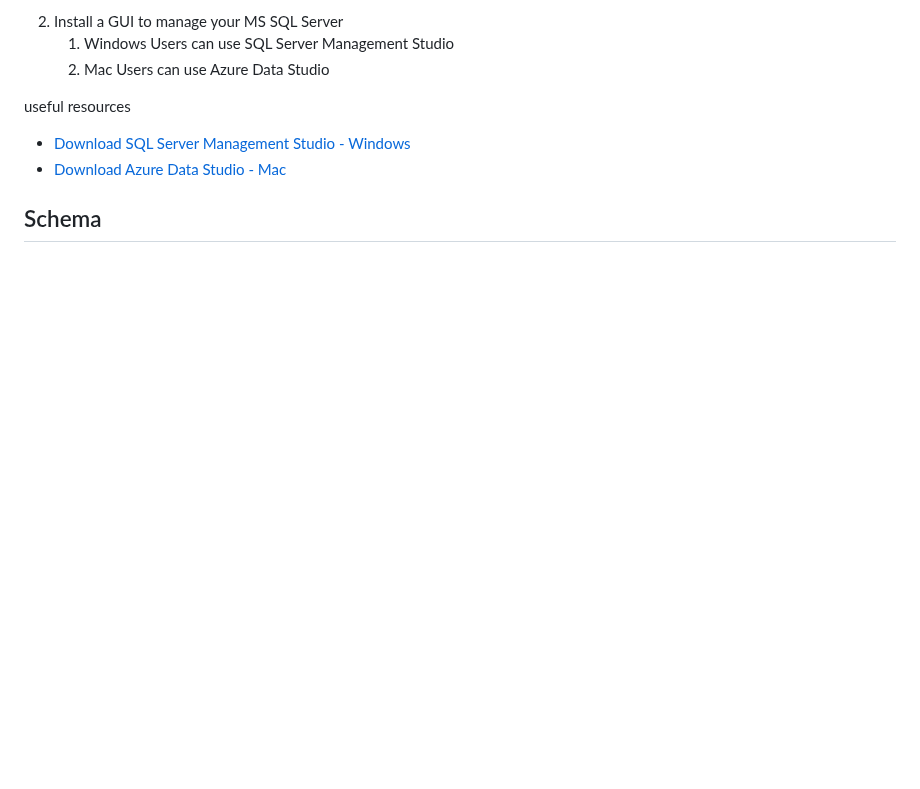
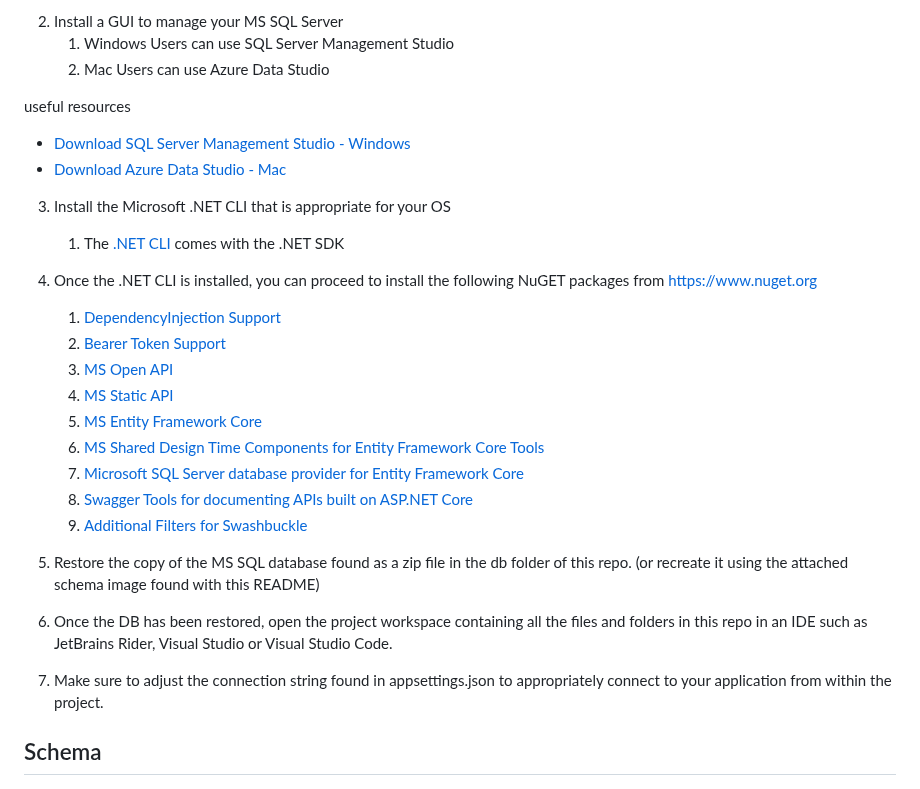
Before and after one commit to ed-is-working/rpc, a Markdown page: README.md, the part around the change. Rendered like a GitHub page; blank space fills up the shorter version.

Commit message:
docs: update README.md with additional instructions

```diff
--- a/README.md
+++ b/README.md
@@ -58,6 +58,24 @@ useful resources
 * [Download SQL Server Management Studio - Windows](https://learn.microsoft.com/en-us/sql/ssms/download-sql-server-management-studio-ssms)
 * [Download Azure Data Studio - Mac](https://learn.microsoft.com/en-us/sql/azure-data-studio/?view)
 
+3. Install the Microsoft .NET CLI that is appropriate for your OS
+   1. The [.NET CLI](https://dotnet.microsoft.com/en-us/download) comes with the .NET SDK
+
+4. Once the .NET CLI is installed, you can proceed to install the following NuGET packages from <https://www.nuget.org>
+   1. [DependencyInjection Support](https://www.nuget.org/packages/AutoMapper.Extensions.Microsoft.DependencyInjection)
+   2. [Bearer Token Support](Microsoft.AspNetCore.Authentication.JwtBearer)
+   3. [MS Open API](https://www.nuget.org/packages/Microsoft.AspNetCore.OpenApi)
+   4. [MS Static API](https://www.nuget.org/packages/Microsoft.AspNetCore.StaticFiles)
+   5. [MS Entity Framework Core](https://www.nuget.org/packages/Microsoft.EntityFrameworkCore)
+   6. [MS Shared Design Time Components for Entity Framework Core Tools](https://www.nuget.org/packages/Microsoft.EntityFrameworkCore.Design)
+   7. [Microsoft SQL Server database provider for Entity Framework Core](https://www.nuget.org/packages/Microsoft.EntityFrameworkCore.SqlServer)
+   8. [Swagger Tools for documenting APIs built on ASP.NET Core](https://www.nuget.org/packages/Swashbuckle.AspNetCore)
+   9. [Additional Filters for Swashbuckle](https://www.nuget.org/packages/Swashbuckle.AspNetCore.Filters)
+
+5. Restore the copy of the MS SQL database found as a zip file in the db folder of this repo. (or recreate it using the attached schema image found with this README)
+6. Once the DB has been restored, open the project workspace containing all the files and folders in this repo in an IDE such as JetBrains Rider, Visual Studio or Visual Studio Code.
+7. Make sure to adjust the connection string found in appsettings.json to appropriately connect to your application from within the project.
+
 ## Schema
 
 ![Simple DB Schema](./db/Users-Characters-Schema.png "Simple DB Schema")
```
